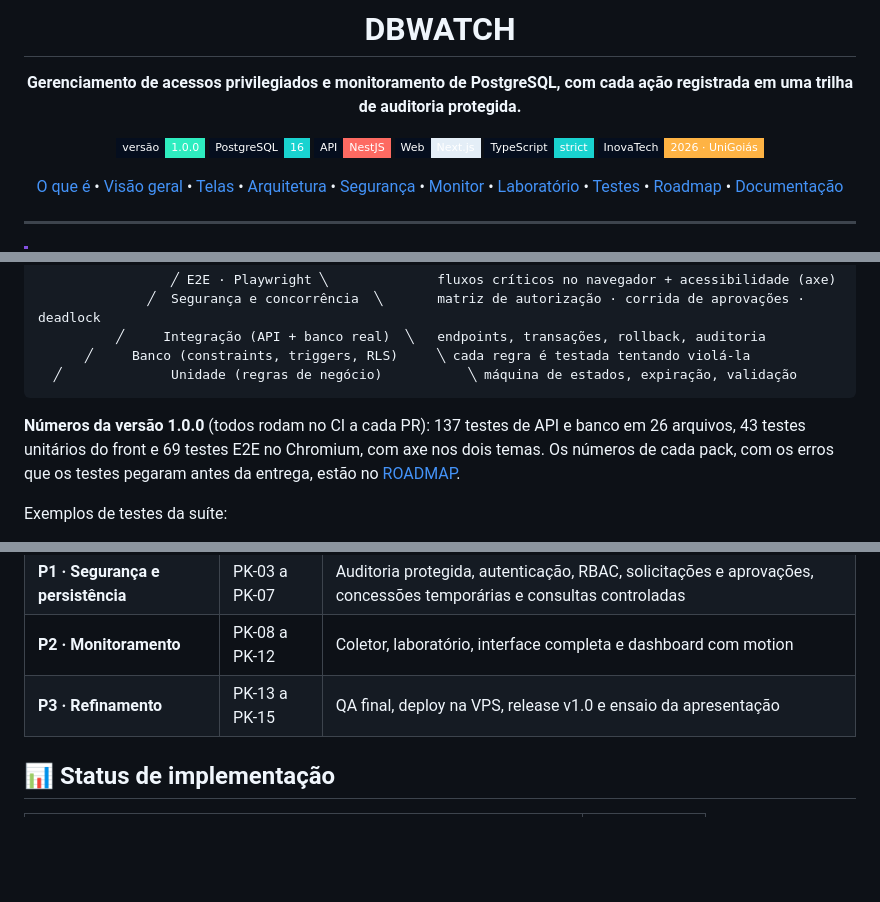
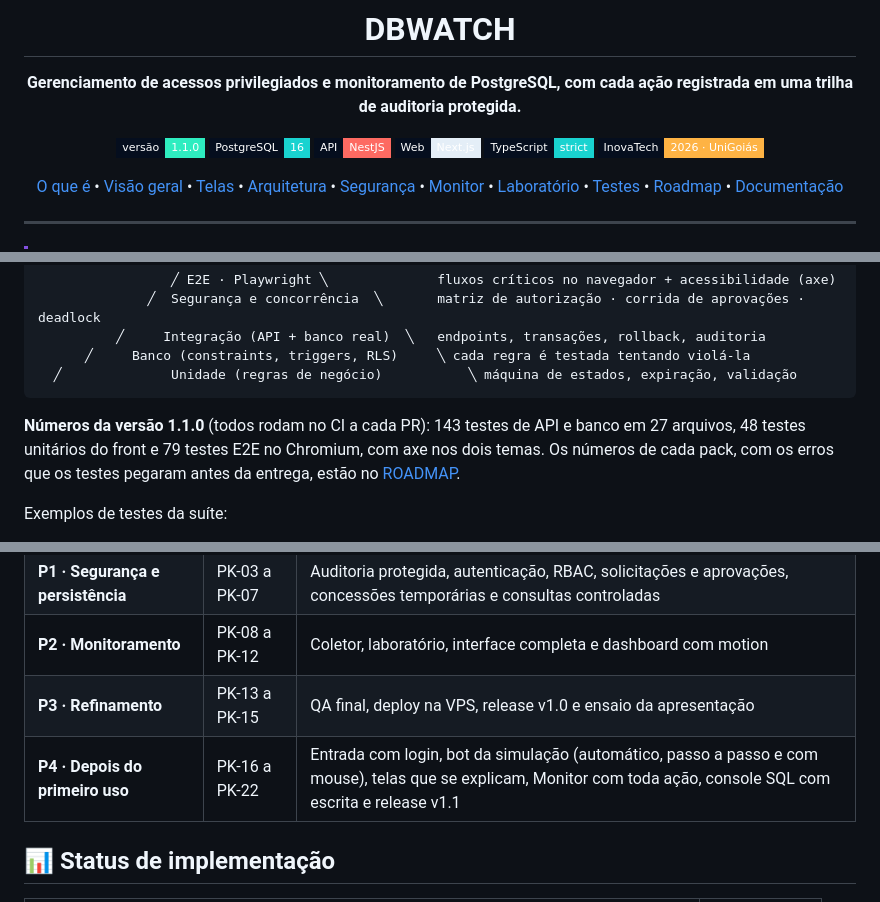
Before and after one commit to Gabrieldiog/DBWATCH, a Markdown page: README.md, 3 parts joined by grey strips. Drawn GitHub-style; badges without logos; blank space fills up the shorter version.

````diff
--- a/README.md
+++ b/README.md
@@ -9,7 +9,7 @@
 
 **Gerenciamento de acessos privilegiados e monitoramento de PostgreSQL, com cada ação registrada em uma trilha de auditoria protegida.**
 
-[![Versão](https://img.shields.io/badge/versão-1.0.0-2EEDC0?style=flat-square&labelColor=050E1E)](CHANGELOG.md)
+[![Versão](https://img.shields.io/badge/versão-1.1.0-2EEDC0?style=flat-square&labelColor=050E1E)](CHANGELOG.md)
 [![PostgreSQL](https://img.shields.io/badge/PostgreSQL-16-19D3D0?style=flat-square&logo=postgresql&logoColor=white&labelColor=050E1E)](docs/DATA_MODEL.md)
 [![NestJS](https://img.shields.io/badge/API-NestJS-FD6A62?style=flat-square&logo=nestjs&logoColor=white&labelColor=050E1E)](docs/ARCHITECTURE.md)
 [![Next.js](https://img.shields.io/badge/Web-Next.js-E4EEF7?style=flat-square&logo=nextdotjs&logoColor=white&labelColor=050E1E)](docs/DESIGN.md)
@@ -331,7 +334,7 @@ O DBWATCH é testado de baixo para cima, sempre contra um **PostgreSQL real**, p
   ╱              Unidade (regras de negócio)           ╲ máquina de estados, expiração, validação
 ```
 
-**Números da versão 1.0.0** (todos rodam no CI a cada PR): 137 testes de API e banco em 26 arquivos, 43 testes unitários do front e 69 testes E2E no Chromium, com axe nos dois temas. Os números de cada pack, com os erros que os testes pegaram antes da entrega, estão no [ROADMAP](docs/ROADMAP.md).
+**Números da versão 1.1.0** (todos rodam no CI a cada PR): 143 testes de API e banco em 27 arquivos, 48 testes unitários do front e 79 testes E2E no Chromium, com axe nos dois temas. Os números de cada pack, com os erros que os testes pegaram antes da entrega, estão no [ROADMAP](docs/ROADMAP.md).
 
 Exemplos de testes da suíte:
 
@@ -423,6 +426,7 @@ Apresentação: **11 de novembro de 2026**. O plano completo, com dependências
 | **P1 · Segurança e persistência** | PK-03 a PK-07 | Auditoria protegida, autenticação, RBAC, solicitações e aprovações, concessões temporárias e consultas controladas |
 | **P2 · Monitoramento** | PK-08 a PK-12 | Coletor, laboratório, interface completa e dashboard com motion |
 | **P3 · Refinamento** | PK-13 a PK-15 | QA final, deploy na VPS, release v1.0 e ensaio da apresentação |
+| **P4 · Depois do primeiro uso** | PK-16 a PK-22 | Entrada com login, bot da simulação (automático, passo a passo e com mouse), telas que se explicam, Monitor com toda ação, console SQL com escrita e release v1.1 |
 
 ## 📊 Status de implementação
 
````
Also changed, not shown: other parts of README.md (+9 -2 lines), CHANGELOG.md (+27 -9 lines), docs/ROADMAP.md (+5 -0 lines), docs/assets/telas/console-sql.png (added), docs/assets/telas/simulacao-passo.png (added), 1 other file.
